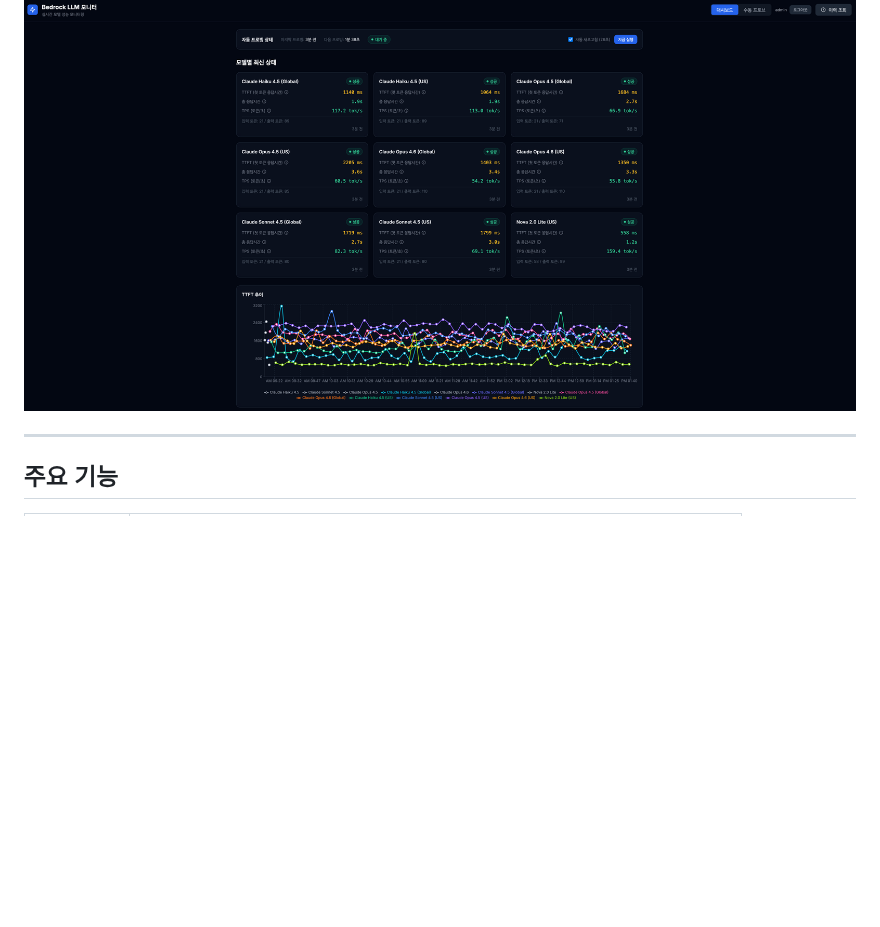
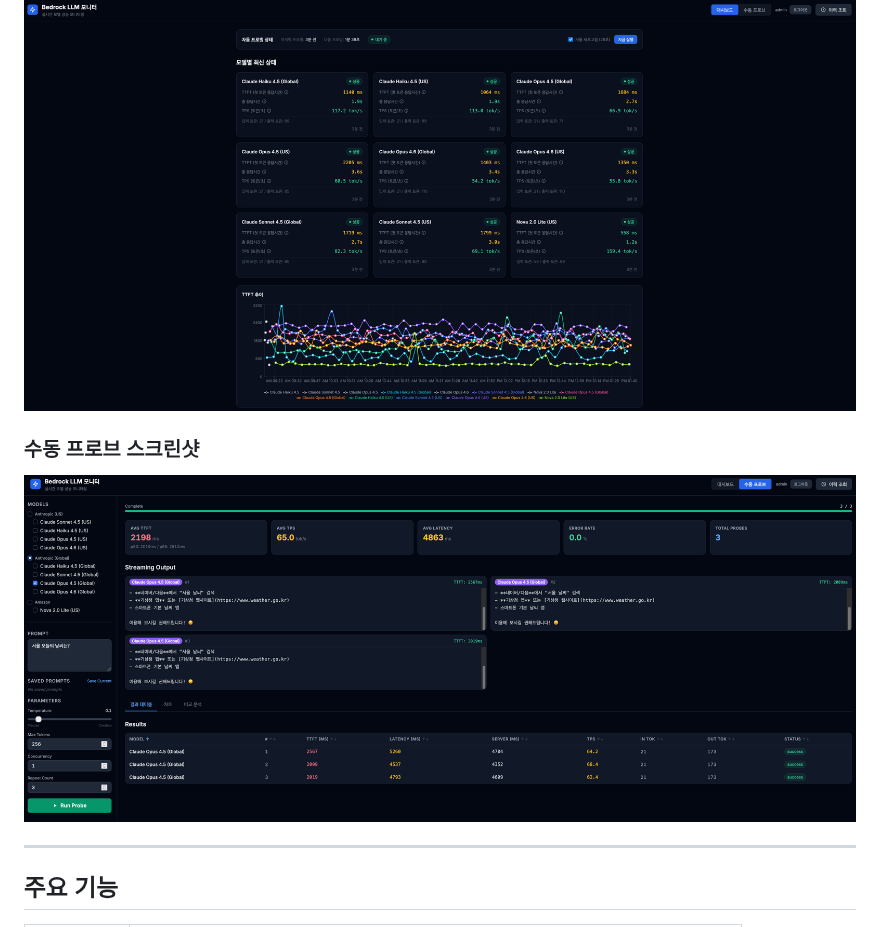
Before and after one commit to whchoi98/model-monitoring, a Markdown page: README.md, the part around the change. Drawn GitHub-style; pictures changed too: docs/images/manual-probe.png (added); blank space fills up the shorter version.

Commit message:
Add manual probe screenshot to CLAUDE.md and README.md
Co-Authored-By: Claude Opus 4.6 <noreply@anthropic.com>

```diff
--- a/README.md
+++ b/README.md
@@ -10,6 +10,10 @@ AWS Bedrock LLM 모델의 응답 속도, 처리량, 안정성을 실시간으로
 ### 대시보드 스크린샷
 
 ![Dashboard](docs/images/dashboard.png)
+
+### 수동 프로브 스크린샷
+
+![Manual Probe](docs/images/manual-probe.png)
 
 ---
 
```
Also changed, not shown: CLAUDE.md (+4 -0 lines).
